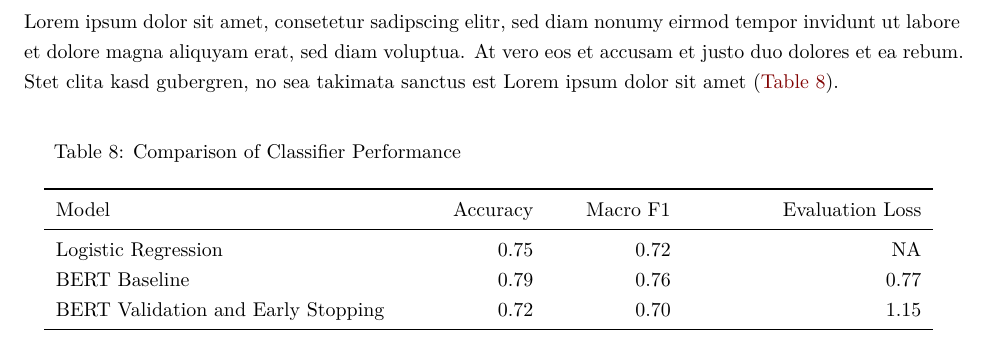
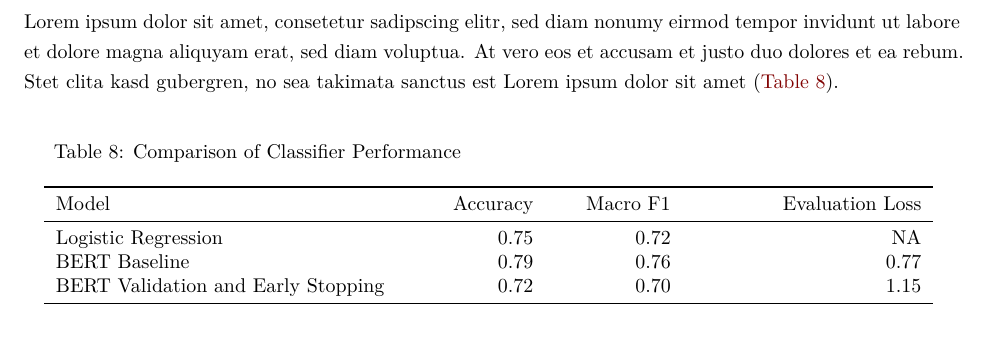
Before and after one commit to joellattmann/quarto_template, a Quarto document (main.qmd): part of page 17 of 19, cut so that both start at the same text. Rendered offline with R 4.5, knitr and Pandoc in place of Quarto, then LaTeX, with nearby package versions; some code elsewhere in the file could not run offline.

Commit message:
update to tables

```diff
--- a/main.qmd
+++ b/main.qmd
@@ -936,7 +936,7 @@ performance <- performance |>
 
 performance |>
   kbl(booktabs = TRUE, format = "latex", align = c("l", "r", "r", "r"), escape = FALSE) |>
-  kable_styling(latex_options = c("HOLD_position"), font_size = 10, full_width = FALSE) |>
+  kable_styling(latex_options = c("hold_position"), font_size = 10, full_width = FALSE) |>
   column_spec(1, width = "6cm") |>
   column_spec(2, width = "2cm") |>
   column_spec(3, width = "2cm") |>
```
Also changed, not shown: main.pdf.
